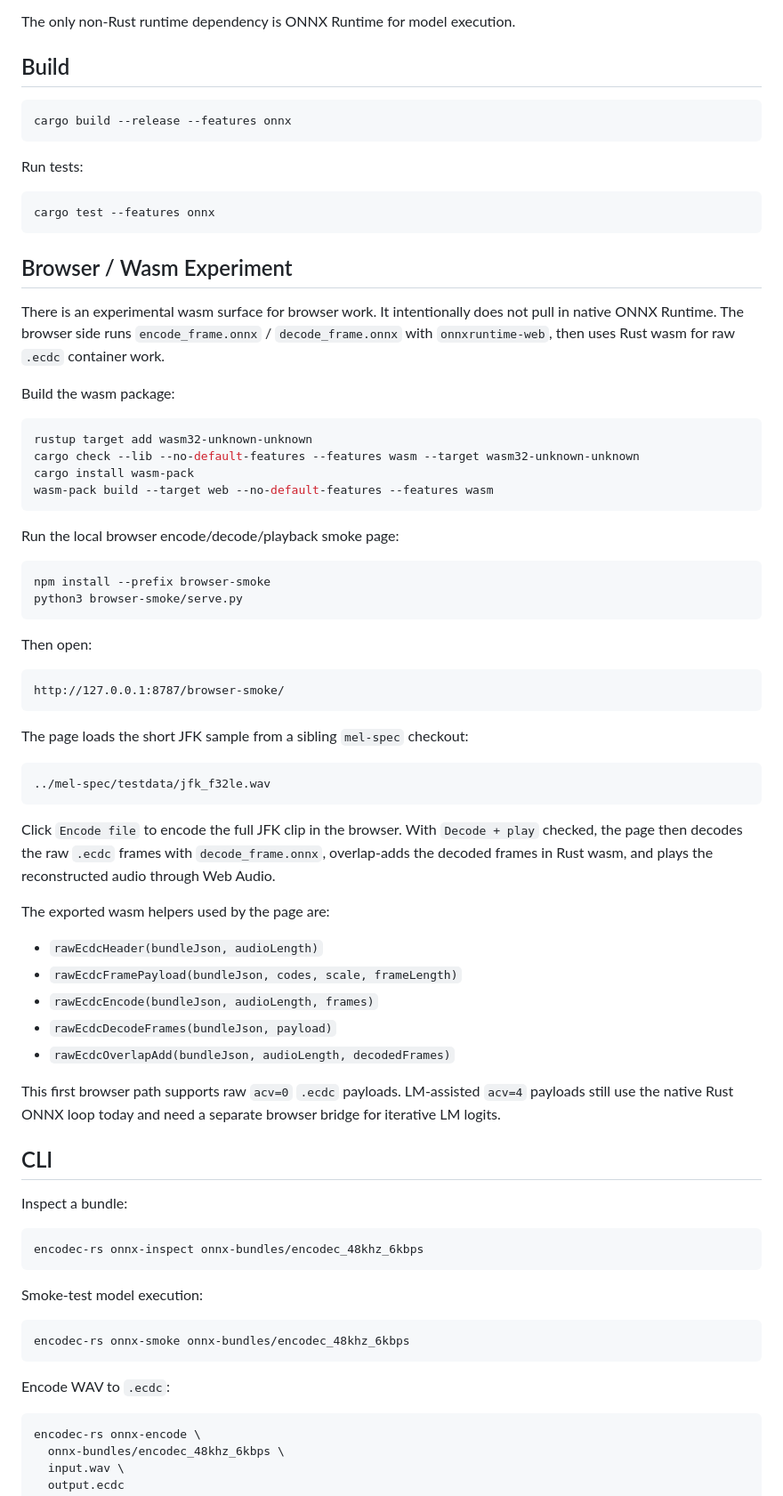
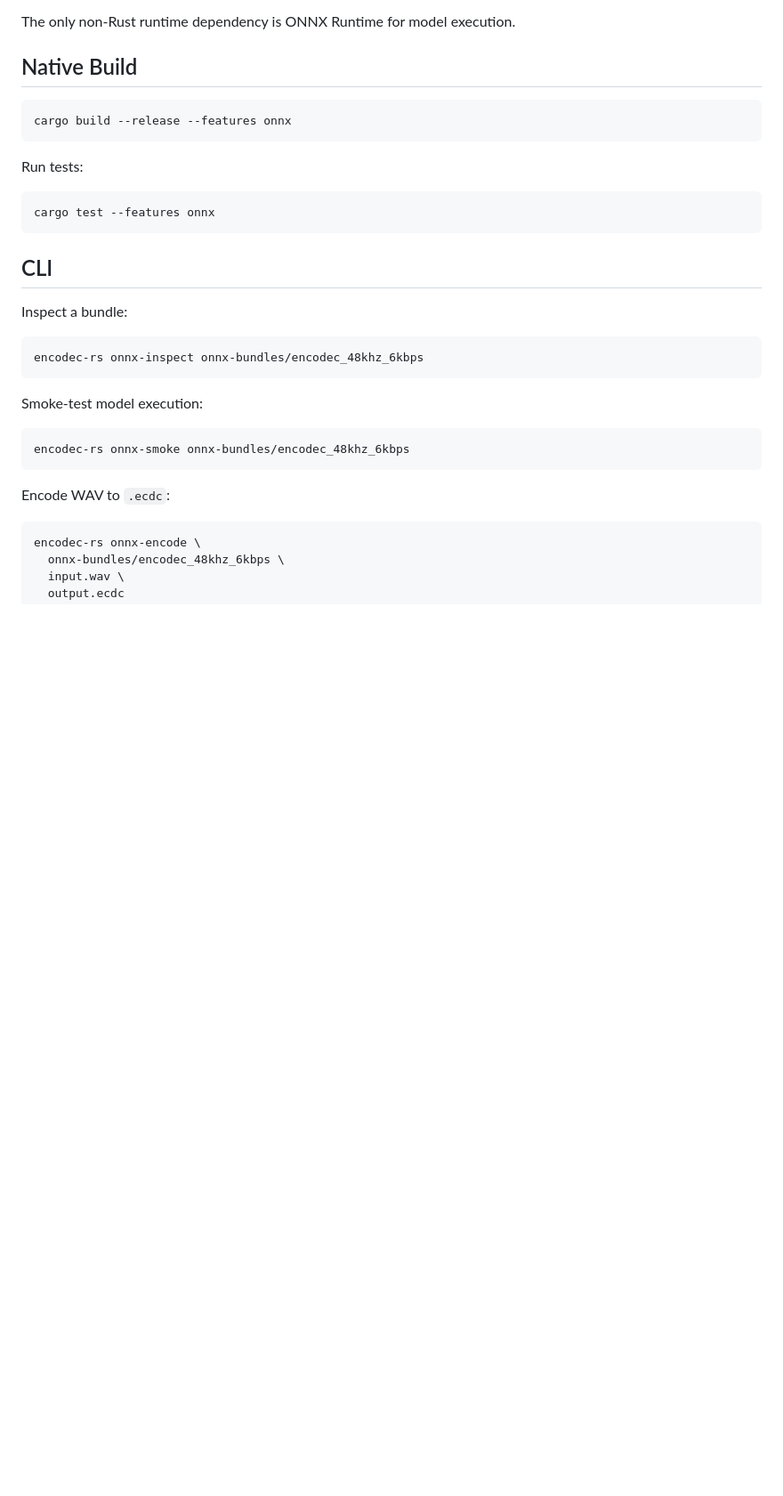
Before and after one commit to wavey-ai/encodec-rs, a Markdown page: README.md, the part around one of its changes. Shown at 89% size. GitHub-like rendering; blank space fills up the shorter version.

````diff
--- a/README.md
+++ b/README.md
@@ -40,7 +99,7 @@ So LM-assisted `.ecdc` compression works out of the box.
 
 The only non-Rust runtime dependency is ONNX Runtime for model execution.
 
-## Build
+## Native Build
 
 ```bash
 cargo build --release --features onnx
@@ -51,58 +110,6 @@ Run tests:
 ```bash
 cargo test --features onnx
 ```
-
-## Browser / Wasm Experiment
-
-There is an experimental wasm surface for browser work. It intentionally does
-not pull in native ONNX Runtime. The browser side runs `encode_frame.onnx` /
-`decode_frame.onnx` with `onnxruntime-web`, then uses Rust wasm for raw `.ecdc`
-container work.
-
-Build the wasm package:
-
-```bash
-rustup target add wasm32-unknown-unknown
-cargo check --lib --no-default-features --features wasm --target wasm32-unknown-unknown
-cargo install wasm-pack
-wasm-pack build --target web --no-default-features --features wasm
-```
-
-Run the local browser encode/decode/playback smoke page:
-
-```bash
-npm install --prefix browser-smoke
-python3 browser-smoke/serve.py
-```
-
-Then open:
-
-```text
-http://127.0.0.1:8787/browser-smoke/
-```
-
-The page loads the short JFK sample from a sibling `mel-spec` checkout:
-
-```text
-../mel-spec/testdata/jfk_f32le.wav
-```
-
-Click `Encode file` to encode the full JFK clip in the browser. With
-`Decode + play` checked, the page then decodes the raw `.ecdc` frames with
-`decode_frame.onnx`, overlap-adds the decoded frames in Rust wasm, and plays the
-reconstructed audio through Web Audio.
-
-The exported wasm helpers used by the page are:
-
-- `rawEcdcHeader(bundleJson, audioLength)`
-- `rawEcdcFramePayload(bundleJson, codes, scale, frameLength)`
-- `rawEcdcEncode(bundleJson, audioLength, frames)`
-- `rawEcdcDecodeFrames(bundleJson, payload)`
-- `rawEcdcOverlapAdd(bundleJson, audioLength, decodedFrames)`
-
-This first browser path supports raw `acv=0` `.ecdc` payloads. LM-assisted
-`acv=4` payloads still use the native Rust ONNX loop today and need a separate
-browser bridge for iterative LM logits.
 
 ## CLI
 
````
Also changed, not shown: other parts of README.md (+63 -4 lines).
